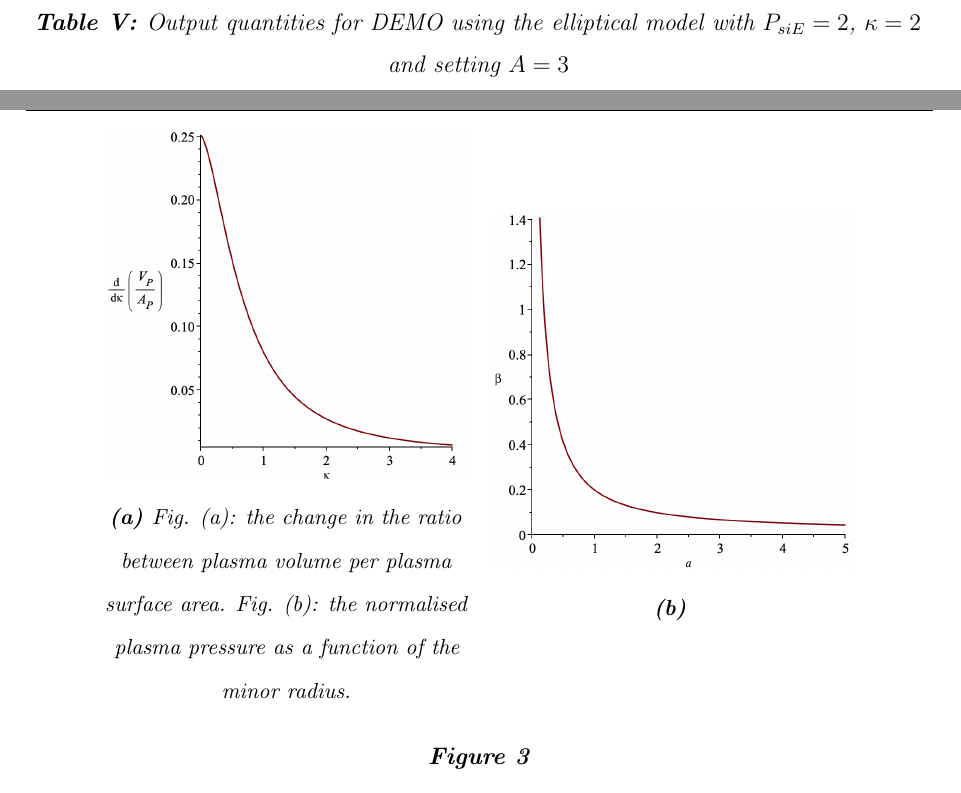
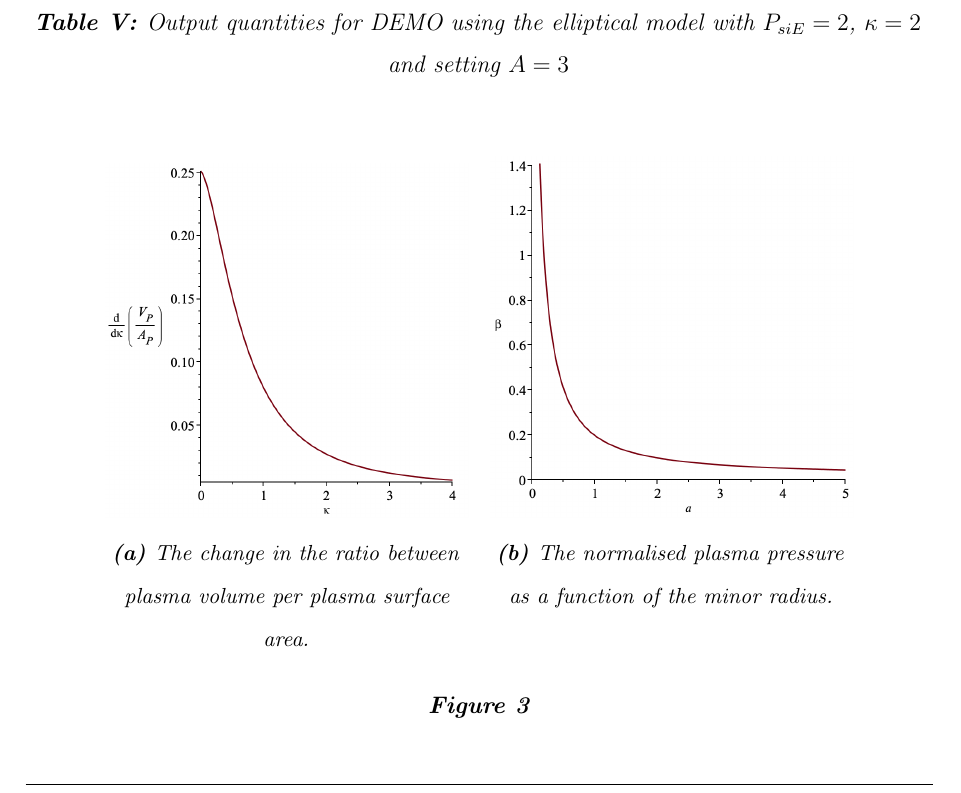
Before and after one commit to rwiuff/10401, a LaTeX paper (Main.tex, which reads sections/Assignment1.tex): two parts of pages 10 and 11 of 55 before the commit and part of page 10 of 55 after it, the two joined at a grey line, cut so that both start at the same text. Compiled offline with pdfLaTeX; TikZ figures are drawn from their code, not taken from saved files.

Commit message:
Updates from ShareLaTeX

```diff
--- a/sections/Assignment1.tex
+++ b/sections/Assignment1.tex
@@ -234,15 +234,15 @@ Thus \(\beta\) becomes
 This function is plotted in \cref{beta_vs_a} and for $(\beta=10\%$ $a=1.938\si{\metre})$ is achieved. Therefore \(R_{0}=1.9378\si{\metre}+1.2\si{\metre}+2\cdot 0.11/(1-0.11)\cdot 2.5\cdot 1.938\si{\metre}+1.2\si{\metre}=4.632\si{\metre}\) which means \(A=4.632\si{\metre}/1.938\si{\metre}=2.390\)
 \begin{figure}
 	\centering
-	\begin{subfigure}[h!]{.40\textwidth}
+	\begin{subfigure}[b]{.40\textwidth}
 		\includegraphics[width=\textwidth]{Figures/kappa_change.png}
-		\caption{Fig. (a): the change in the ratio between plasma volume per plasma surface area. Fig. (b): the normalised plasma pressure as a function of the minor radius.}
+		\caption{The change in the ratio between plasma volume per plasma surface area.}
 		\label{kappa_change}
 	\end{subfigure}
 	~
-	\begin{subfigure}[h!]{.40\textwidth}
+	\begin{subfigure}[b]{.40\textwidth}
 		\includegraphics[width=\textwidth]{Figures/beta_vs_a.png}
-		\caption{}
+		\caption{The normalised plasma pressure as a function of the minor radius.\vspace{\baselineskip}}
 		\label{beta_vs_a}
 	\end{subfigure}
 	\caption{}
```
Also changed, not shown: sections/Assignment1.tex (2 more changed lines).
